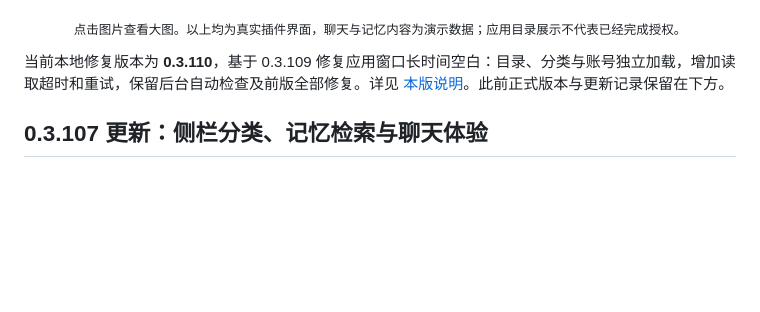
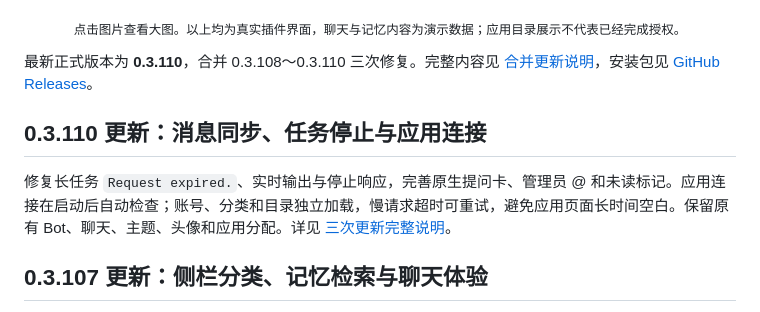
Before and after one commit to vsd269/PI-Bot, a Markdown page: README.md, the part around the change. GitHub-like rendering; blank space fills up the shorter version.

```diff
--- a/README.md
+++ b/README.md
@@ -43,7 +43,11 @@ PI Bot 是基于 [DS Bot](https://github.com/Fei2411/DeepSeek-Bot) 学习、迁
 </table>
 <p align="center"><sub>点击图片查看大图。以上均为真实插件界面，聊天与记忆内容为演示数据；应用目录展示不代表已经完成授权。</sub></p>
 
-当前本地修复版本为 **0.3.110**，基于 0.3.109 修复应用窗口长时间空白：目录、分类与账号独立加载，增加读取超时和重试，保留后台自动检查及前版全部修复。详见 [本版说明](docs/RELEASE-0.3.110.md)。此前正式版本与更新记录保留在下方。
+最新正式版本为 **0.3.110**，合并 0.3.108～0.3.110 三次修复。完整内容见 [合并更新说明](docs/GITHUB-RELEASE-0.3.110.md)，安装包见 [GitHub Releases](https://github.com/vsd269/PI-Bot/releases/latest)。
+
+## 0.3.110 更新：消息同步、任务停止与应用连接
+
+修复长任务 `Request expired.`、实时输出与停止响应，完善原生提问卡、管理员 @ 和未读标记。应用连接在启动后自动检查；账号、分类和目录独立加载，慢请求超时可重试，避免应用页面长时间空白。保留原有 Bot、聊天、主题、头像和应用分配。详见 [三次更新完整说明](docs/GITHUB-RELEASE-0.3.110.md)。
 
 ## 0.3.107 更新：侧栏分类、记忆检索与聊天体验
 
```
Also changed, not shown: README.en.md (+5 -1 lines).
